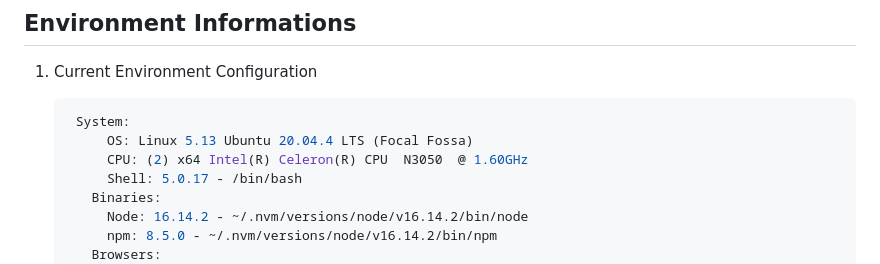
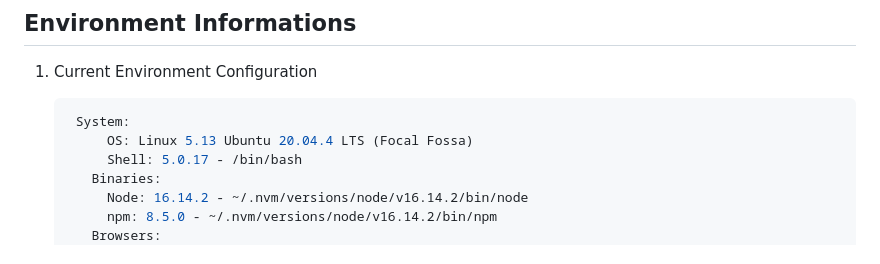
Before and after one commit to ibthiam/gatsbyjs-portfolio, a Markdown page: README.md, the part around the change. GitHub-like rendering.

````diff
--- a/README.md
+++ b/README.md
@@ -81,7 +81,6 @@ This website is designed and built using [Gatsby](https://www.gatsbyjs.org/docs/
    ```sh
     System:
         OS: Linux 5.13 Ubuntu 20.04.4 LTS (Focal Fossa)
-        CPU: (2) x64 Intel(R) Celeron(R) CPU  N3050  @ 1.60GHz
         Shell: 5.0.17 - /bin/bash
       Binaries:
         Node: 16.14.2 - ~/.nvm/versions/node/v16.14.2/bin/node
````
